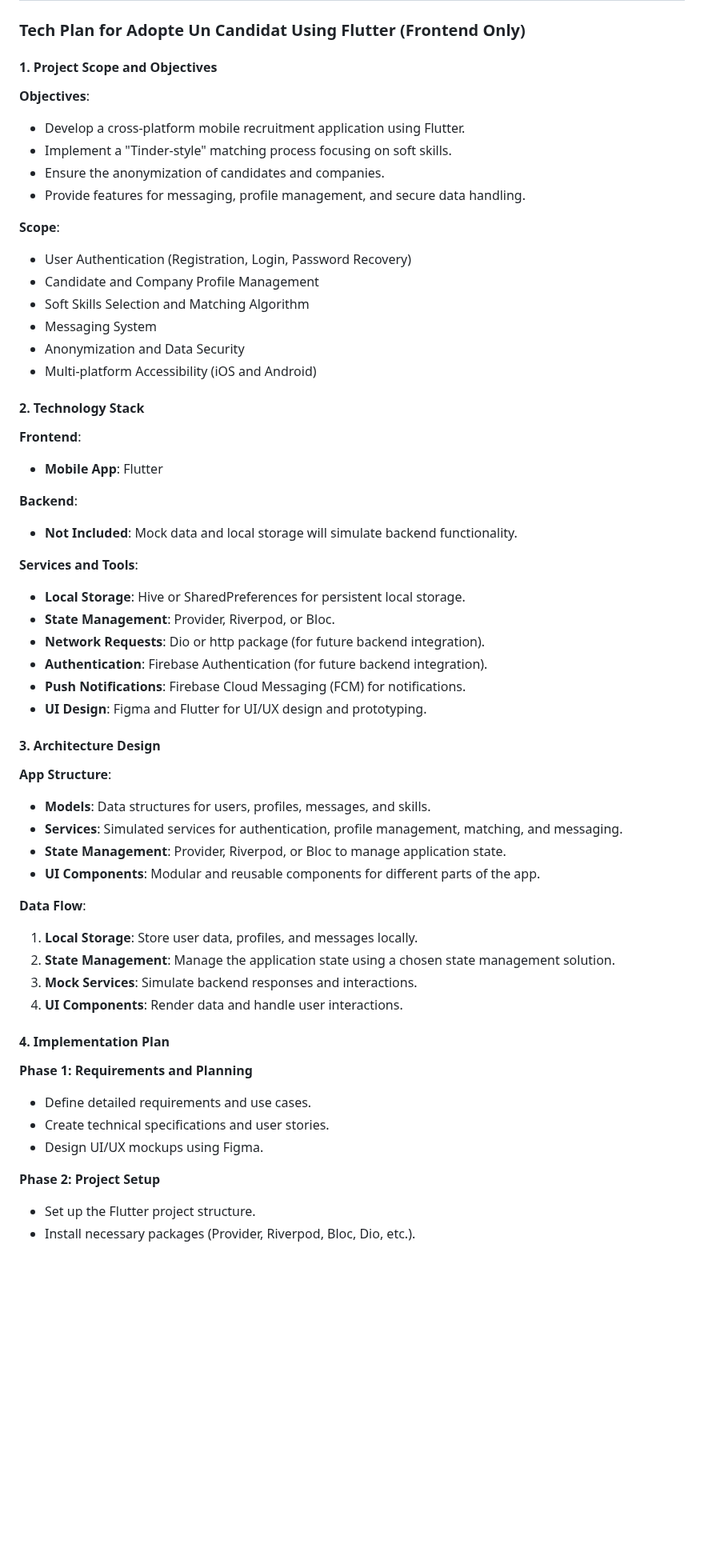
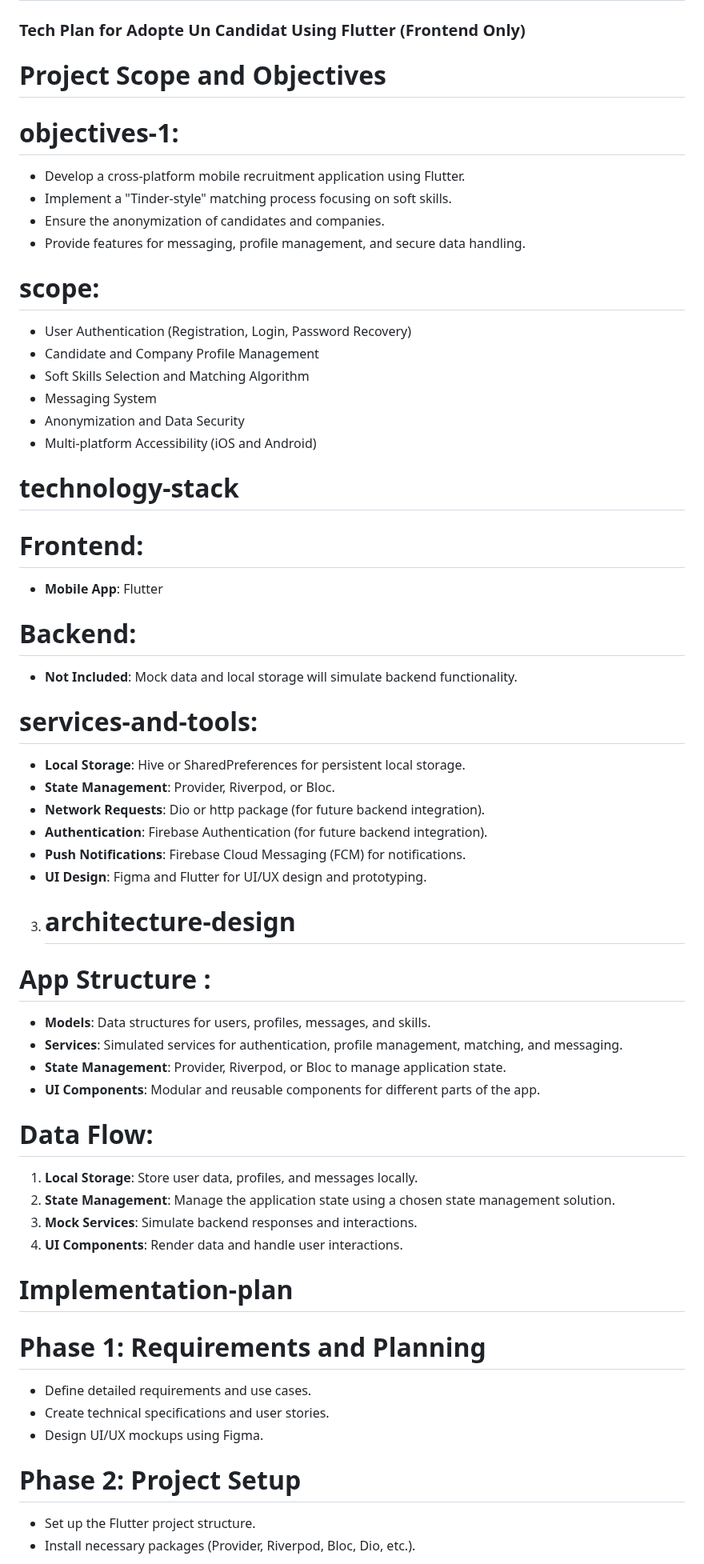
Before and after one commit to algosup/2023-2024-project-5-flutter-team-2, a Markdown page: Docs/Technical/Technical_Specs.md, the part around one of its changes. Shown at 80% size. Drawn GitHub-style; blank space fills up the shorter version.

```diff
--- a/Docs/Technical/Technical_Specs.md
+++ b/Docs/Technical/Technical_Specs.md
@@ -351,14 +355,14 @@ Flutter uses the programming language Dart and compiles into machine code. Host
 
 ### Tech Plan for Adopte Un Candidat Using Flutter (Frontend Only)
 
-#### 1. Project Scope and Objectives
-**Objectives**:
+# Project Scope and Objectives
+# objectives-1:
 - Develop a cross-platform mobile recruitment application using Flutter.
 - Implement a "Tinder-style" matching process focusing on soft skills.
 - Ensure the anonymization of candidates and companies.
 - Provide features for messaging, profile management, and secure data handling.
 
-**Scope**:
+# scope:
 - User Authentication (Registration, Login, Password Recovery)
 - Candidate and Company Profile Management
 - Soft Skills Selection and Matching Algorithm
@@ -366,14 +370,14 @@ Flutter uses the programming language Dart and compiles into machine code. Host
 - Anonymization and Data Security
 - Multi-platform Accessibility (iOS and Android)
 
-#### 2. Technology Stack
-**Frontend**:
+# technology-stack
+# Frontend:
 - **Mobile App**: Flutter
 
-**Backend**:
+# Backend:
 - **Not Included**: Mock data and local storage will simulate backend functionality.
 
-**Services and Tools**:
+# services-and-tools:
 - **Local Storage**: Hive or SharedPreferences for persistent local storage.
 - **State Management**: Provider, Riverpod, or Bloc.
 - **Network Requests**: Dio or http package (for future backend integration).
@@ -381,26 +385,26 @@ Flutter uses the programming language Dart and compiles into machine code. Host
 - **Push Notifications**: Firebase Cloud Messaging (FCM) for notifications.
 - **UI Design**: Figma and Flutter for UI/UX design and prototyping.
 
-#### 3. Architecture Design
-**App Structure**:
+3. # architecture-design
+# App Structure :
 - **Models**: Data structures for users, profiles, messages, and skills.
 - **Services**: Simulated services for authentication, profile management, matching, and messaging.
 - **State Management**: Provider, Riverpod, or Bloc to manage application state.
 - **UI Components**: Modular and reusable components for different parts of the app.
 
-**Data Flow**:
+# Data Flow:
 1. **Local Storage**: Store user data, profiles, and messages locally.
 2. **State Management**: Manage the application state using a chosen state management solution.
 3. **Mock Services**: Simulate backend responses and interactions.
 4. **UI Components**: Render data and handle user interactions.
 
-#### 4. Implementation Plan
-**Phase 1: Requirements and Planning**
+# Implementation-plan
+# Phase 1: Requirements and Planning
 - Define detailed requirements and use cases.
 - Create technical specifications and user stories.
 - Design UI/UX mockups using Figma.
 
-**Phase 2: Project Setup**
+# Phase 2: Project Setup
 - Set up the Flutter project structure.
 - Install necessary packages (Provider, Riverpod, Bloc, Dio, etc.).
 
```
Also changed, not shown: other parts of Docs/Technical/Technical_Specs.md (+17 -13 lines).
